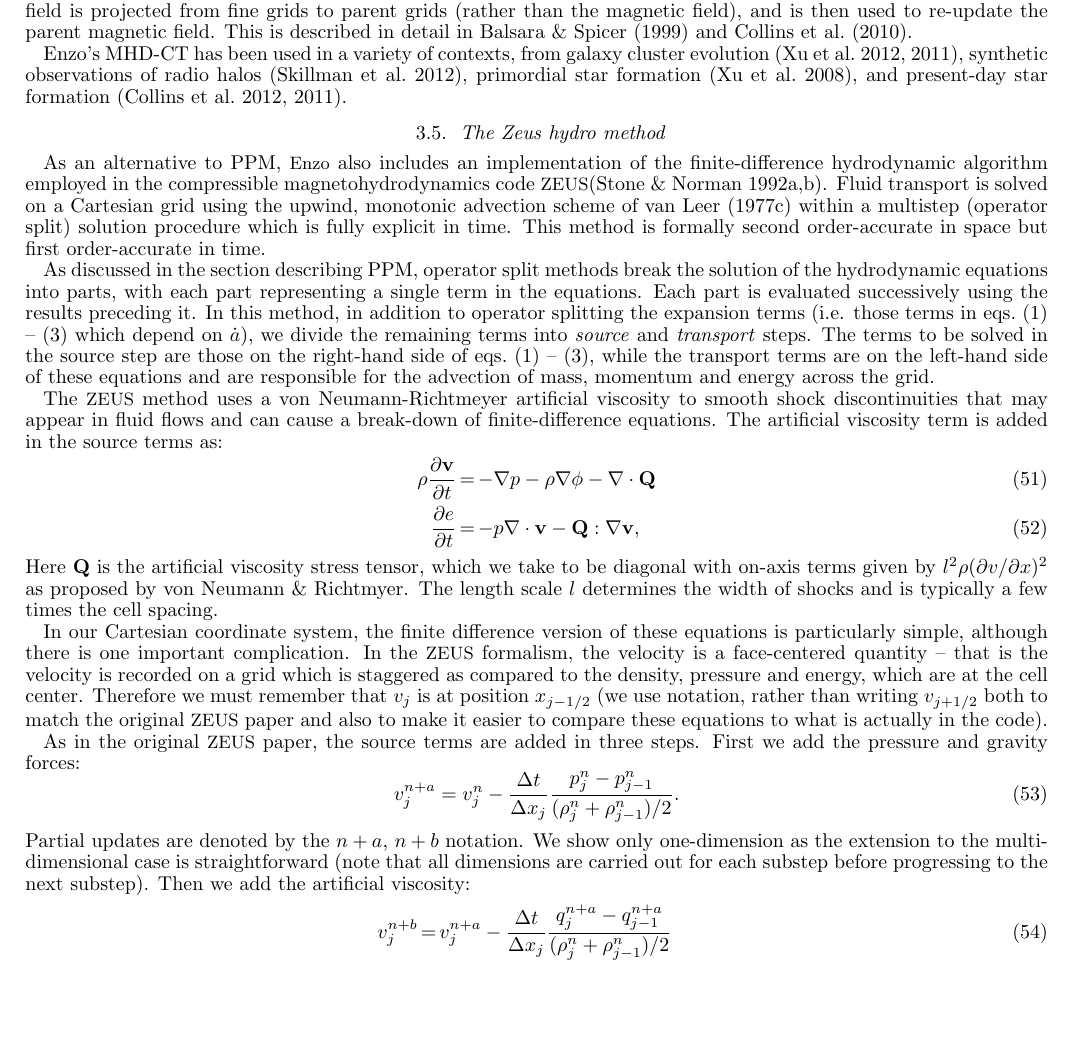
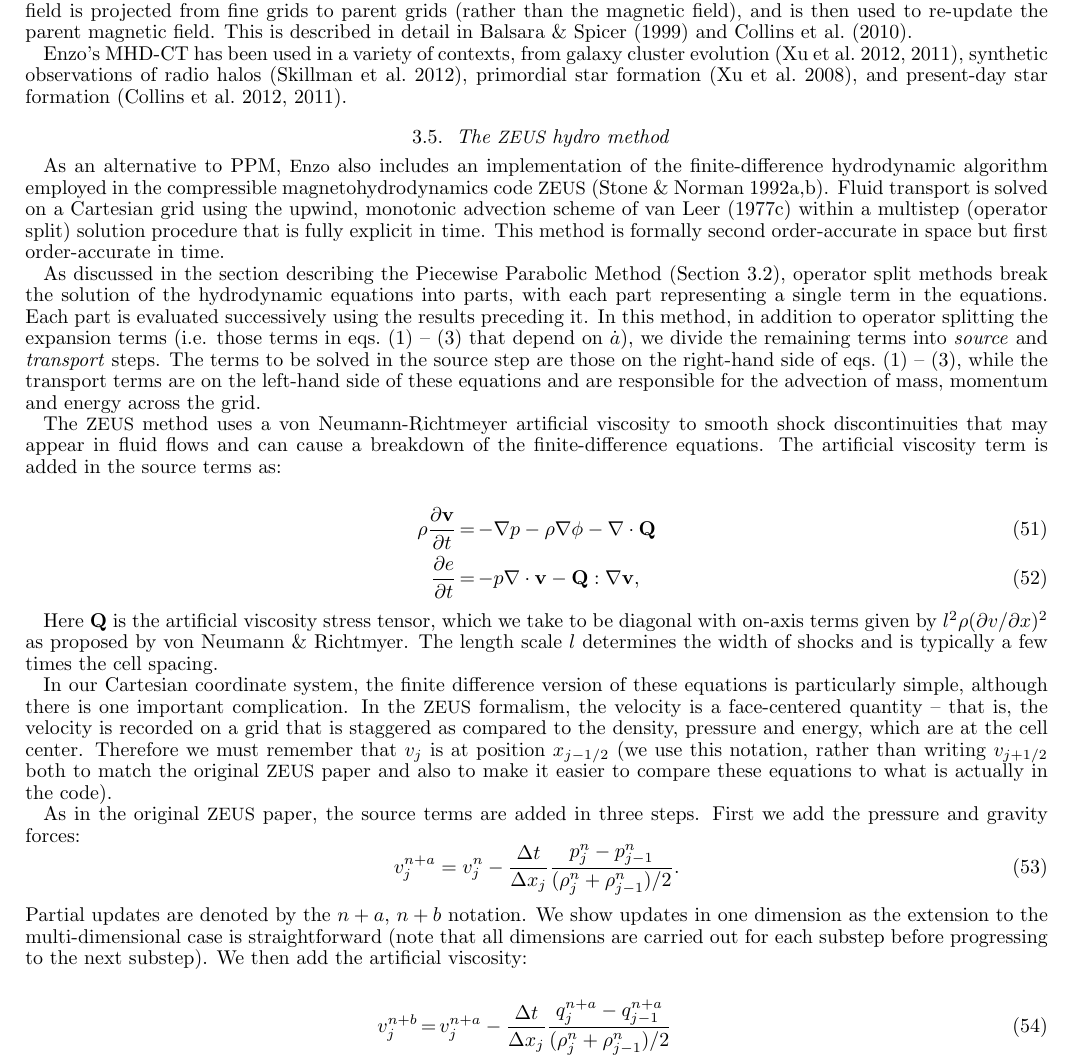
Before and after one commit to enzo-project/enzo-method-paper, a LaTeX document (ms.tex, which reads numerical-zeus.tex): part of page 15 of 46, cut so that both start at the same text, the shorter picture padded with empty space. Compiled offline with pdfLaTeX.

Commit message:
editing zeus section.

```diff
--- a/numerical-zeus.tex
+++ b/numerical-zeus.tex
@@ -1,31 +1,35 @@
-\subsection{The Zeus hydro method}
+\subsection{The \zeus\ hydro method}
 \label{sec.hydro.zeus}
 
-As an alternative to PPM, \enzo\ also includes an implementation of the finite-difference hydrodynamic algorithm employed in the compressible magnetohydrodynamics code \zeus \citep{Stone92a, Stone92b}.  Fluid transport is solved on a Cartesian grid using the upwind, monotonic advection scheme of \citet{1977JCoPh..23..276V} within a multistep (operator split) solution procedure which is fully explicit in time.  This method is formally second order-accurate in space but first order-accurate in time.
+As an alternative to PPM, \enzo\ also includes an implementation of the finite-difference hydrodynamic algorithm employed in the compressible magnetohydrodynamics code \zeus\ \citep{Stone92a, Stone92b}.  Fluid transport is solved on a Cartesian grid using the upwind, monotonic advection scheme of \citet{1977JCoPh..23..276V} within a multistep (operator split) solution procedure that is fully explicit in time.  This method is formally second order-accurate in space but first order-accurate in time.
 
-As discussed in the section describing PPM, operator split methods break the solution of the hydrodynamic equations into parts, with each part representing a single term in the equations.  Each part is evaluated successively using the results preceding it.  In this method, in addition to operator splitting the expansion terms (i.e. those terms in eqs.~(\ref{eq:mass}) -- (\ref{eq:total_energy}) which depend on $\dot{a}$), we divide the remaining terms into \emph{source} and \emph{transport} steps.  The terms to be solved in the source step are those on the right-hand side of eqs.~(\ref{eq:mass}) -- (\ref{eq:total_energy}), while the transport terms are on the left-hand side of these equations and are responsible for the advection of mass, momentum and energy across the grid.
+As discussed in the section describing the Piecewise Parabolic Method (Section~\ref{sec.hydro.ppm}), operator split methods break the solution of the hydrodynamic equations into parts, with each part representing a single term in the equations.  Each part is evaluated successively using the results preceding it.  In this method, in addition to operator splitting the expansion terms (i.e. those terms in eqs.~(\ref{eq:mass}) -- (\ref{eq:total_energy}) that depend on $\dot{a}$), we divide the remaining terms into \emph{source} and \emph{transport} steps.  The terms to be solved in the source step are those on the right-hand side of eqs.~(\ref{eq:mass}) -- (\ref{eq:total_energy}), while the transport terms are on the left-hand side of these equations and are responsible for the advection of mass, momentum and energy across the grid.
 
-The \zeus\ method uses a von Neumann-Richtmeyer artificial viscosity to smooth shock discontinuities that may appear in fluid flows and can cause a break-down of finite-difference equations.  The artificial viscosity term is added in the source terms as:
+The \zeus\ method uses a von Neumann-Richtmeyer artificial viscosity to smooth shock discontinuities that may appear in fluid flows and can cause a breakdown of the finite-difference equations.  The artificial viscosity term is added in the source terms as:
+
 \begin{eqnarray}
 \rho \frac{\partial\vecv}{\partial t} &=& - \nabla p - \rho \nabla \phi
 - \nabla \cdot \textbf{Q} \\
 \frac{\partial e}{\partial t} &=& -p \nabla \cdot \vecv - \textbf{Q} : \nabla \vecv,
 \end{eqnarray}
 %where \textbf{v} is the baryon velocity, $\rho$ is the mass density, $p$ is the pressure, $e$ is the internal energy density of the gas and
+
 Here \textbf{Q} is the artificial viscosity stress tensor, which we take to be diagonal with on-axis terms given by $l^2 \rho (\partial v / \partial x)^2$ as proposed by von Neumann \& Richtmyer.  The length scale $l$ determines the width of shocks and is typically a few times the cell spacing.
 
-In our Cartesian coordinate system, the finite difference version of these equations is particularly simple, although there is one important complication.  In the \zeus\ formalism, the velocity is a face-centered quantity -- that is the velocity is recorded on a grid which is staggered as compared to the density, pressure and energy, which are at the cell center.  Therefore we must remember that $v_j$ is at position $x_{j-1/2}$ (we use notation, rather than writing $v_{j+1/2}$ both to match the original \zeus\ paper and also to make it easier to compare these equations to what is actually in the code).
+In our Cartesian coordinate system, the finite difference version of these equations is particularly simple, although there is one important complication.  In the \zeus\ formalism, the velocity is a face-centered quantity -- that is, the velocity is recorded on a grid that is staggered as compared to the density, pressure and energy, which are at the cell center.  Therefore we must remember that $v_j$ is at position $x_{j-1/2}$ (we use this notation, rather than writing $v_{j+1/2}$ both to match the original \zeus\ paper and also to make it easier to compare these equations to what is actually in the code).
 
 As in the original \zeus\ paper, the source terms are added in three steps. First we add the pressure and gravity forces:
 \begin{equation}
 v_j^{n+a}  =  v_j^n - \frac{\Delta t}{\Delta x_j} \frac{p^n_j - p^n_{j-1}} {(\rho^n_j + \rho^n_{j-1})/2}.
 \end{equation}
-Partial updates are denoted by the $n+a$, $n+b$ notation.  We show only one-dimension as the extension to the multi-dimensional case is straightforward (note that all dimensions are carried out for each substep before progressing to the next substep). Then we add the artificial viscosity:
+Partial updates are denoted by the $n+a$, $n+b$ notation.  We show updates in one dimension as the extension to the multi-dimensional case is straightforward (note that all dimensions are carried out for each substep before progressing to the next substep). We then add the artificial viscosity:
+
 \begin{eqnarray}
 v_j^{n+b} & = & v_j^{n+a} - \frac{\Delta t}{\Delta x_j}
                              \frac{q^{n+a}_j - q^{n+a}_{j-1}} {(\rho^n_j + \rho^n_{j-1})/2} \\
 e_j^{n+b} & = & e_j^n - \frac{\Delta t}{\Delta x_j} q^{n+a}_j (v^{n+a}_{j+1} - v^{n+a}_{j}).
 \end{eqnarray}
+
 The artificial viscosity coefficient $q_j$ is given by:
 \begin{equation}
 q_j = \left\{ \begin{array}{ll}
```
Also changed, not shown: numerical-zeus.tex (5 more changed lines).
